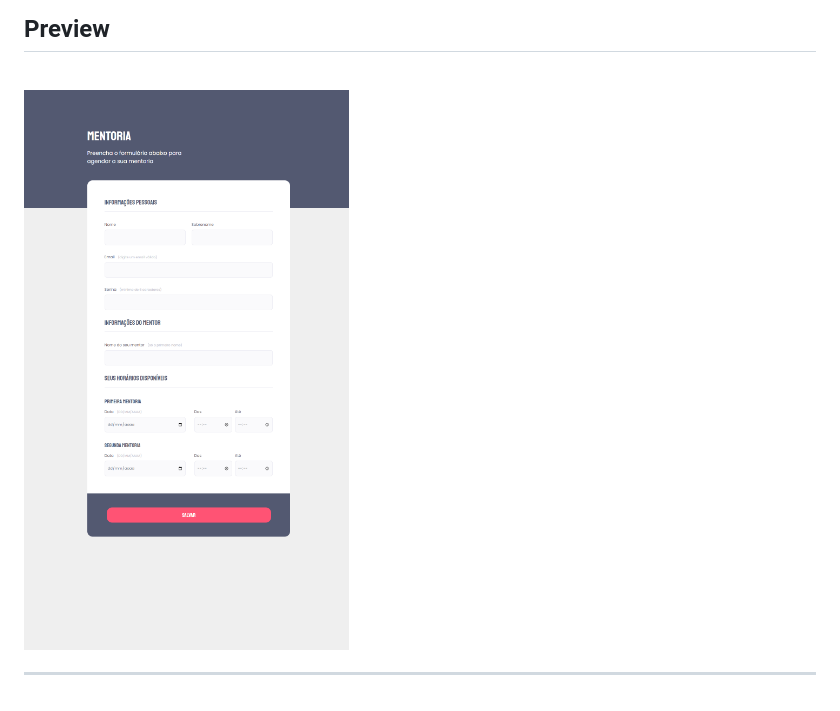
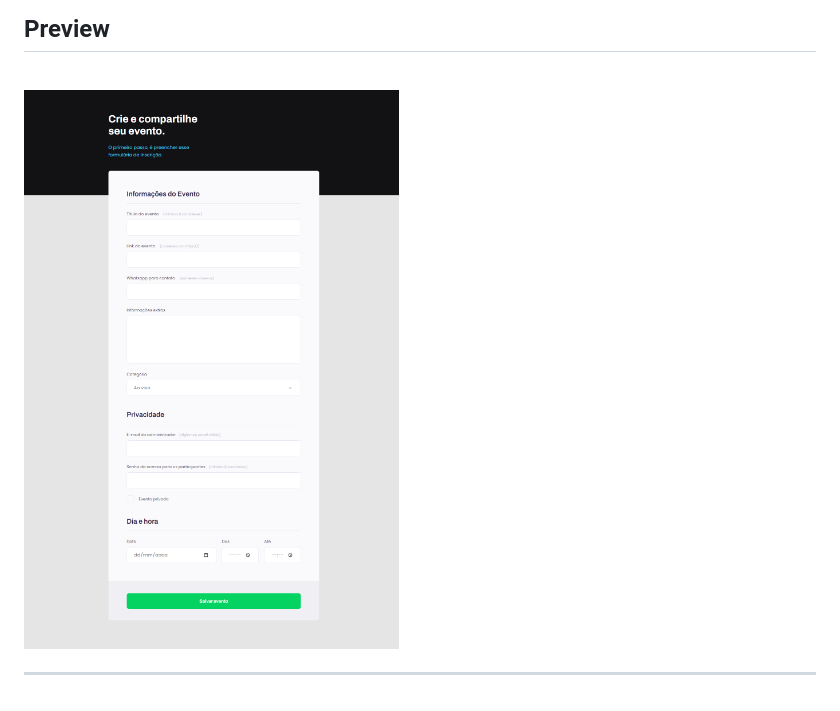
Before and after one commit to Rhogger/Event-Form, a Markdown page: README.md, the part around the change. GitHub-like rendering; pictures changed too: images/Desafio intermediario.png (deleted), images/PC.png (added).

Commit message:
docs: Fixed README's preview image

```diff
--- a/README.md
+++ b/README.md
@@ -36,6 +36,6 @@ To access the site is simple, just click on the <a href = "https://event-form-ta
 
 <br>
 
-![Preview](images/Desafio%20intermediario.png)
+![Preview](images/PC.png)
 
 <hr>
```
